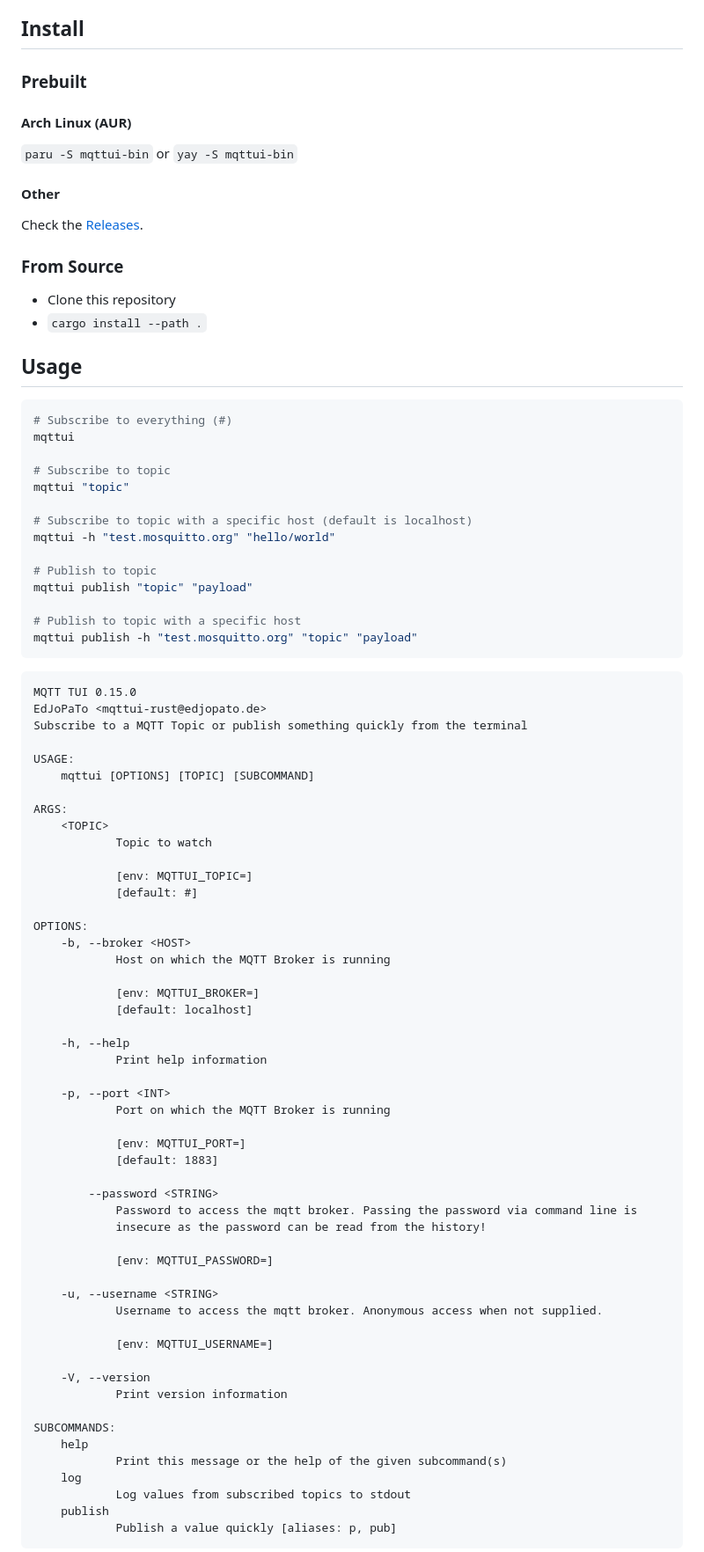
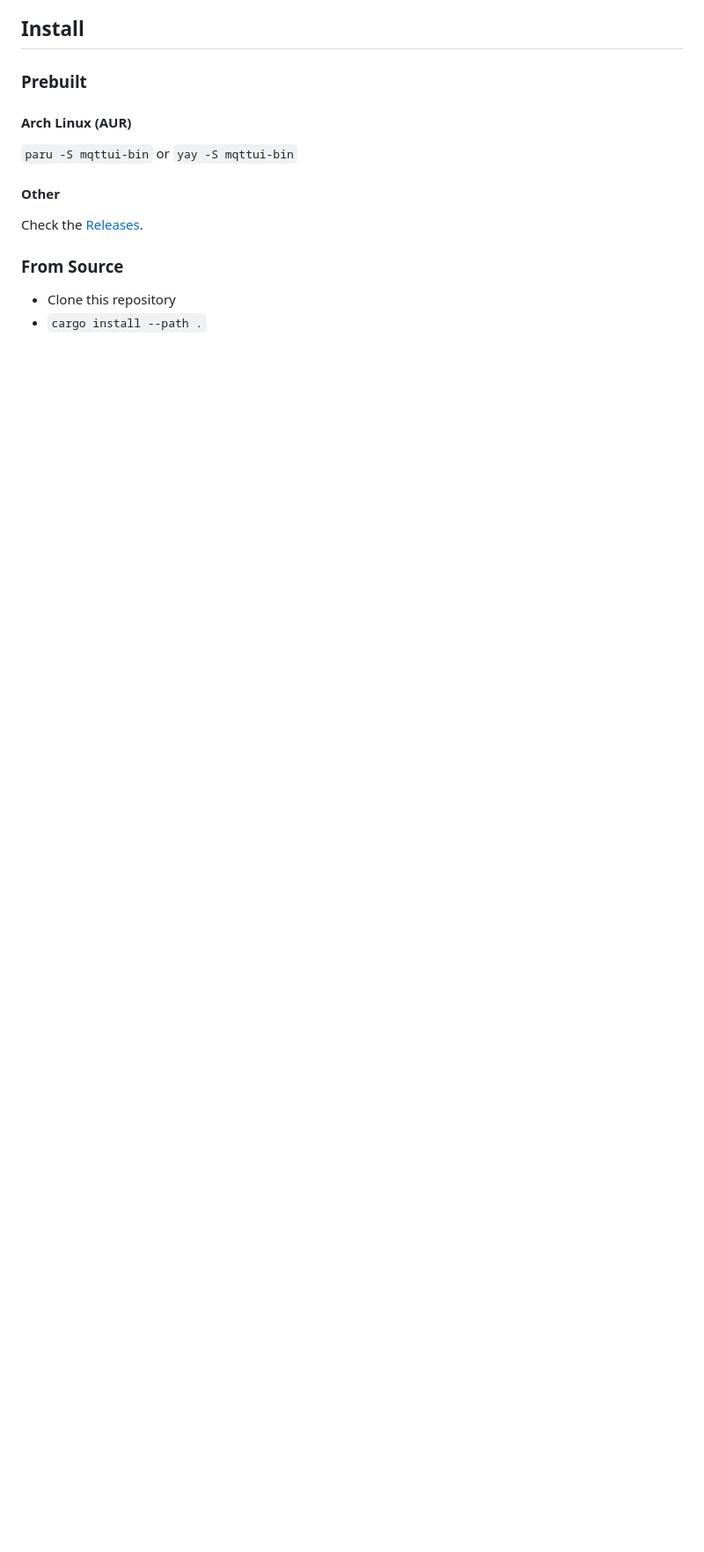
Before and after one commit to EdJoPaTo/mqttui, a Markdown page: README.md, the part around one of its changes. Shown at 88% size. Rendered like a GitHub page; blank space fills up the shorter version.

````diff
--- a/README.md
+++ b/README.md
@@ -33,76 +131,3 @@ Check the [Releases](https://github.com/EdJoPaTo/mqttui/releases).
 - Clone this repository
 - `cargo install --path .`
 
-## Usage
-
-```sh
-# Subscribe to everything (#)
-mqttui
-
-# Subscribe to topic
-mqttui "topic"
-
-# Subscribe to topic with a specific host (default is localhost)
-mqttui -h "test.mosquitto.org" "hello/world"
-
-# Publish to topic
-mqttui publish "topic" "payload"
-
-# Publish to topic with a specific host
-mqttui publish -h "test.mosquitto.org" "topic" "payload"
-```
-
-```plaintext
-MQTT TUI 0.15.0
-EdJoPaTo <mqttui-rust@edjopato.de>
-Subscribe to a MQTT Topic or publish something quickly from the terminal
-
-USAGE:
-    mqttui [OPTIONS] [TOPIC] [SUBCOMMAND]
-
-ARGS:
-    <TOPIC>
-            Topic to watch
-
-            [env: MQTTUI_TOPIC=]
-            [default: #]
-
-OPTIONS:
-    -b, --broker <HOST>
-            Host on which the MQTT Broker is running
-
-            [env: MQTTUI_BROKER=]
-            [default: localhost]
-
-    -h, --help
-            Print help information
-
-    -p, --port <INT>
-            Port on which the MQTT Broker is running
-
-            [env: MQTTUI_PORT=]
-            [default: 1883]
-
-        --password <STRING>
-            Password to access the mqtt broker. Passing the password via command line is
-            insecure as the password can be read from the history!
-
-            [env: MQTTUI_PASSWORD=]
-
-    -u, --username <STRING>
-            Username to access the mqtt broker. Anonymous access when not supplied.
-
-            [env: MQTTUI_USERNAME=]
-
-    -V, --version
-            Print version information
-
-SUBCOMMANDS:
-    help
-            Print this message or the help of the given subcommand(s)
-    log
-            Log values from subscribed topics to stdout
-    publish
-            Publish a value quickly [aliases: p, pub]
-```
-
````
Also changed, not shown: other parts of README.md (+100 -106 lines), media/clean-interactive.png (added), media/screenshot.jpg (deleted), media/tui.png (added).
